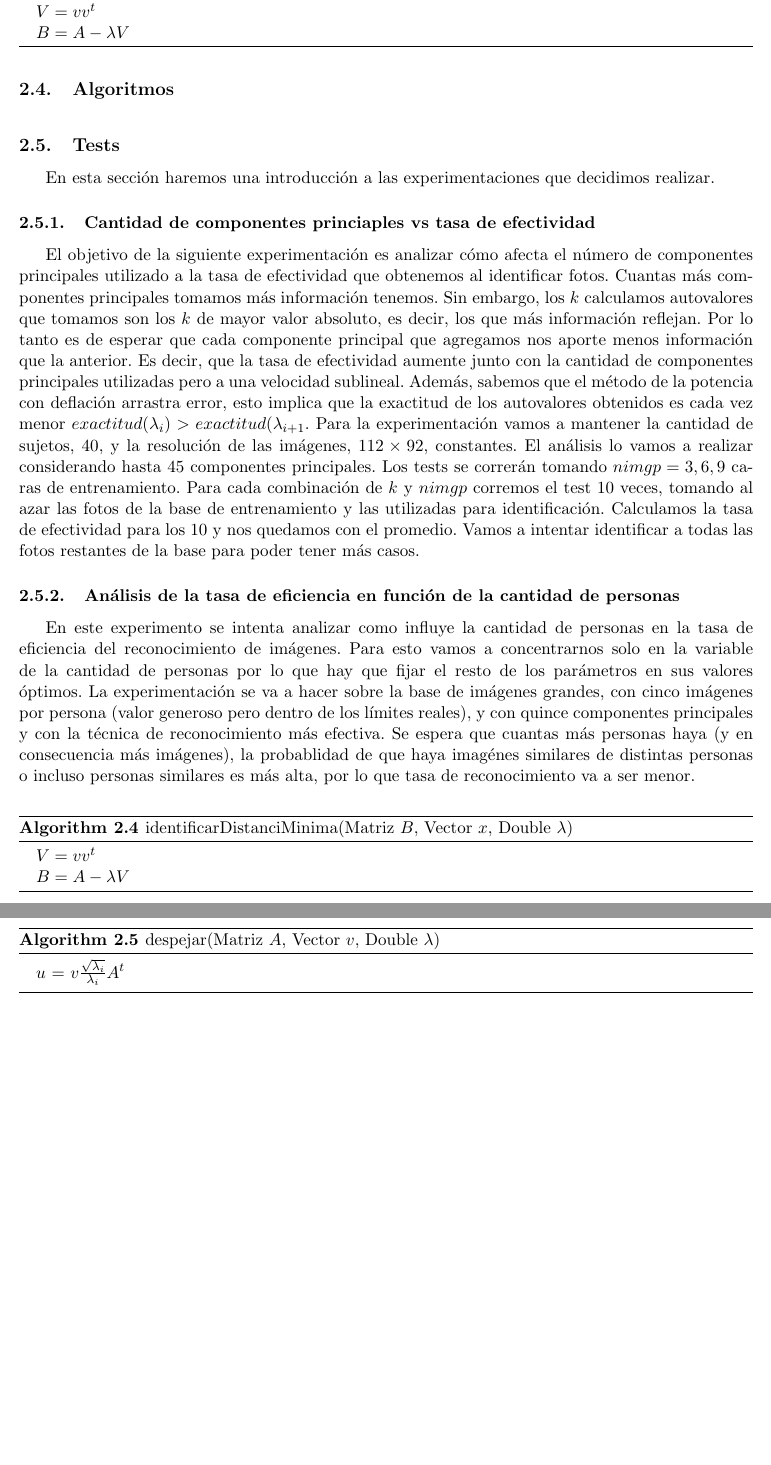
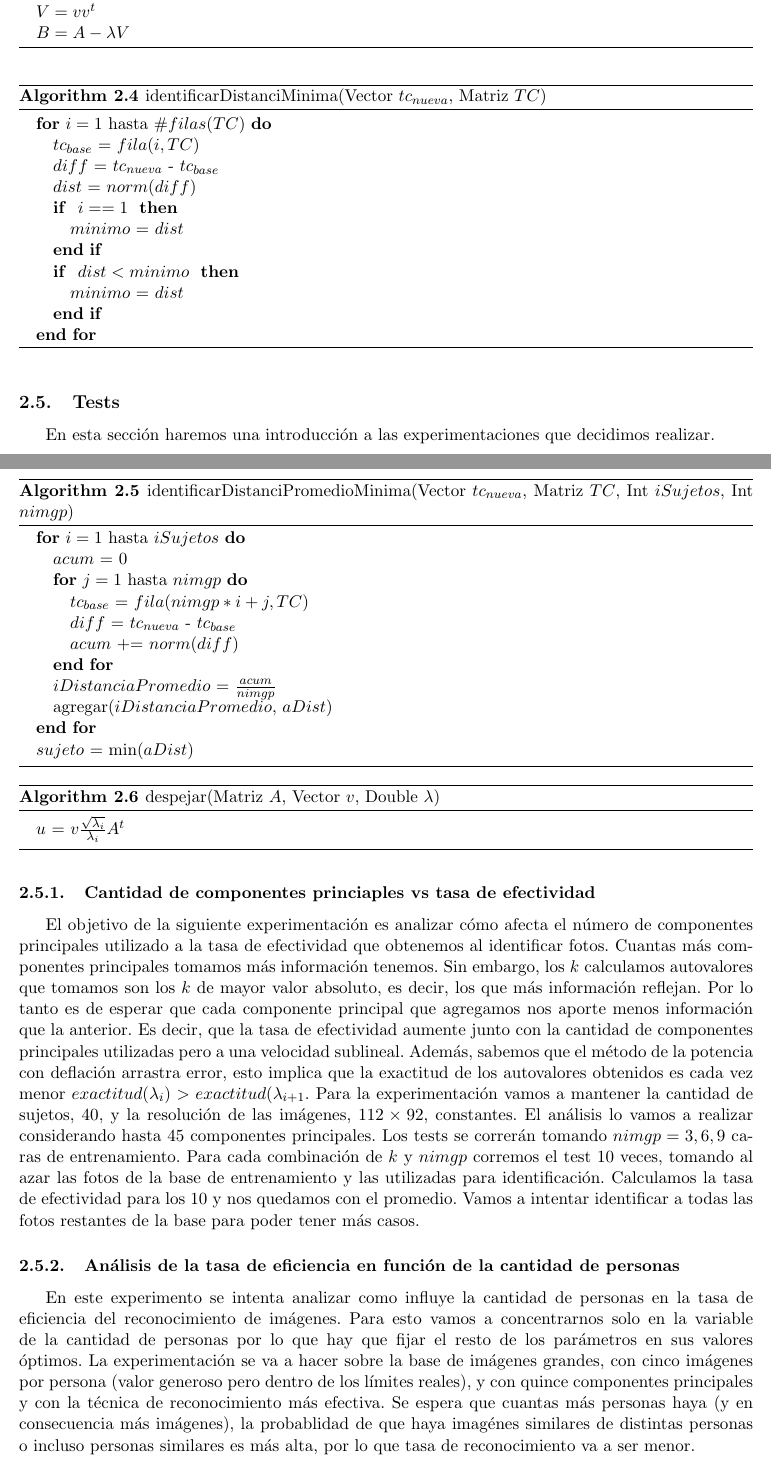
Before and after one commit to fgasperij/metnum-tucaramesuena-tp2, a LaTeX document (docs/document.tex, which reads docs/algoritmos.tex): two parts of pages 7 and 8 of 17 before the commit and two parts of pages 7 and 8 of 18 after it, joined at a grey line, cut so that both start at the same text, the shorter picture padded with empty space. Compiled offline with pdfLaTeX; a LaTeX package or settings file that is missing is left out.

Commit message:
Pseudo código de los algoritmos terminado

```diff
--- a/docs/algoritmos.tex
+++ b/docs/algoritmos.tex
@@ -25,16 +25,41 @@
 
 % IDENTIFICAR CARA - DISTANCIA MÍNIMA
 \begin{algorithm}
-\caption{identificarDistanciMinima(Matriz $B$, Vector $x$, Double $\lambda$)}
+\caption{identificarDistanciMinima(Vector $tc_{nueva}$, Matriz $TC$)}
 \label{pseudo:identificarDistanciMinima}
 \begin{algorithmic}
-  \STATE $V = vv^t$
-  \STATE $B = A - \lambda V$
+  \FOR {$i=1$ hasta $\#filas(TC)$}
+    \STATE $tc_{base}$ = $fila(i, TC)$
+    \STATE $diff$ = $tc_{nueva}$ - $tc_{base}$
+    \STATE $dist$ = $norm(diff)$
+    \IF{ $i == 1$ }
+      \STATE $minimo$ = $dist$
+    \ENDIF
+    \IF{ $dist < minimo$ }
+      \STATE $minimo$ = $dist$
+    \ENDIF
+  \ENDFOR
 \end{algorithmic}
 \end{algorithm}
 
 % IDENTIFICAR CARA - DISTANCIA EN PROMEDIO MÍNIMA
-
+\begin{algorithm}
+\caption{identificarDistanciPromedioMinima(Vector $tc_{nueva}$, Matriz $TC$, Int $iSujetos$, Int $nimgp$)}
+\label{pseudo:identificarDistanciaPromedioMinima}
+\begin{algorithmic}
+  \FOR {$i=1$ hasta $iSujetos$}
+    \STATE $acum$ = $0$
+    \FOR {$j=1$ hasta $nimgp$}
+      \STATE $tc_{base}$ = $fila(nimgp*i+j, TC)$
+      \STATE $diff$ = $tc_{nueva}$ - $tc_{base}$
+      \STATE $acum$ += $norm(diff)$
+    \ENDFOR
+    \STATE $iDistanciaPromedio$ = $\frac{acum}{nimgp}$
+    \STATE agregar($iDistanciaPromedio$, $aDist$)
+  \ENDFOR
+  \STATE $sujeto$ = min($aDist$)
+\end{algorithmic}
+\end{algorithm}
 
 % DESPEJE DE LOS AUTOS DE AtA TENIENDO LOS DE AAt
 
```
Also changed, not shown: docs/desarrollo.tex (+2 -2 lines), docs/document.tex (+2 -19 lines).
